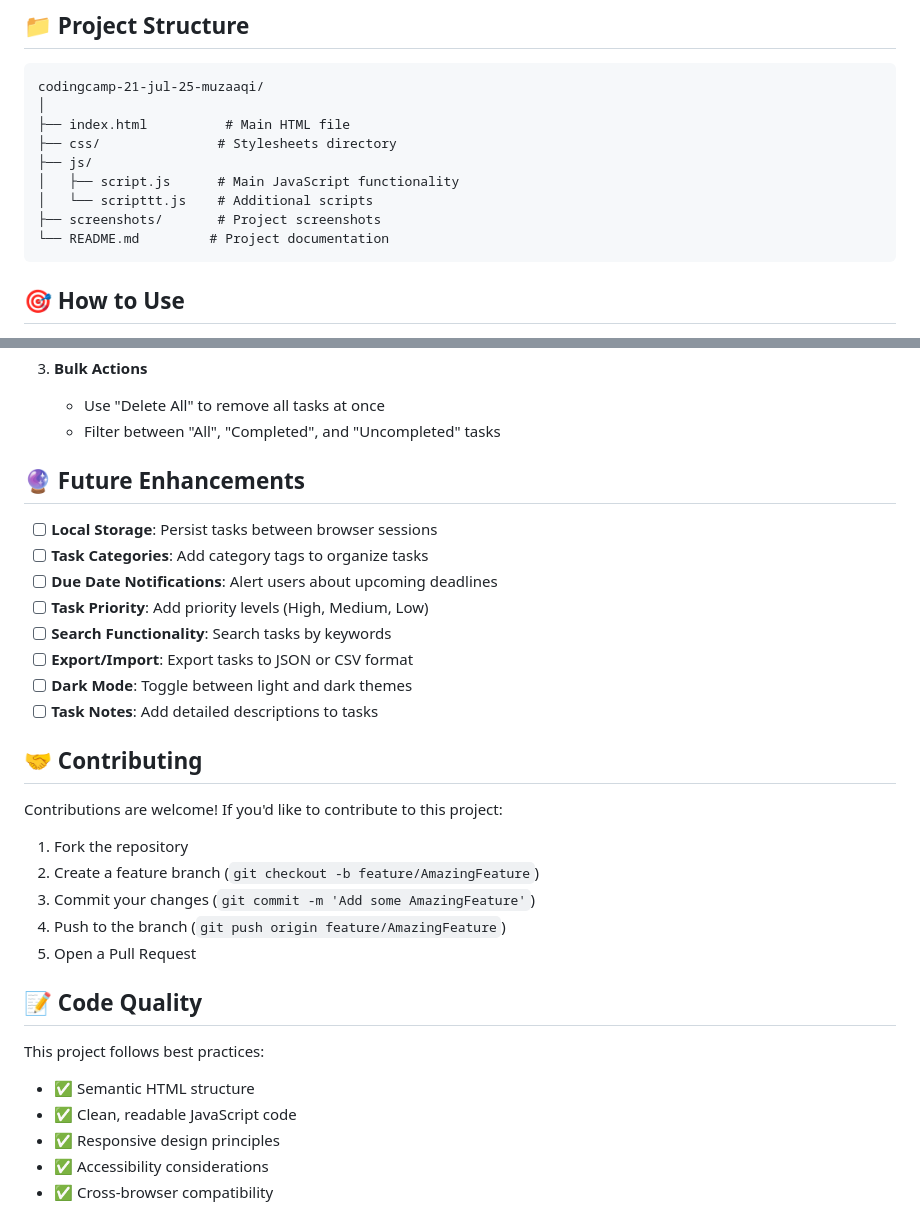
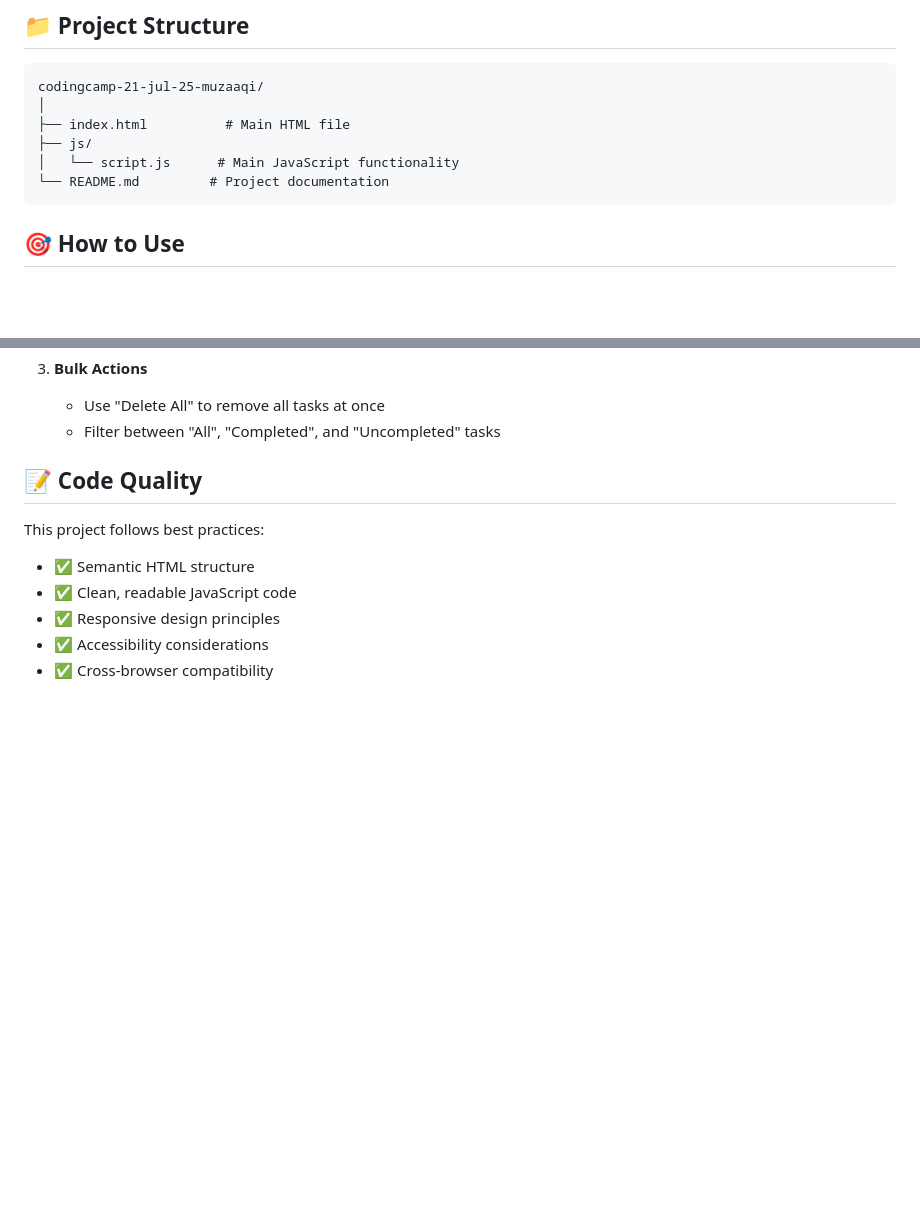
Before and after one commit to Revou-Coding-Camp/codingcamp-21-jul-25-muzaaqi, a Markdown page: README.md, 2 parts joined by grey strips. Drawn GitHub-style; blank space fills up the shorter version.

Commit message:
Update README to simplify structure and remove sections
Removed the 'Future Enhancements' and 'Contributing' sections from the README. Simplified the project directory structure and cleaned up file listings for clarity.

````diff
--- a/README.md
+++ b/README.md
@@ -64,11 +64,8 @@ A modern, responsive Todo List application built with vanilla JavaScript and sty
 codingcamp-21-jul-25-muzaaqi/
 │
 ├── index.html          # Main HTML file
-├── css/               # Stylesheets directory
 ├── js/
-│   ├── script.js      # Main JavaScript functionality
-│   └── scripttt.js    # Additional scripts
-├── screenshots/       # Project screenshots
+│   └── script.js      # Main JavaScript functionality
 └── README.md         # Project documentation
 ```
 
@@ -87,27 +84,6 @@ codingcamp-21-jul-25-muzaaqi/
 3. **Bulk Actions**
    - Use "Delete All" to remove all tasks at once
    - Filter between "All", "Completed", and "Uncompleted" tasks
-
-## 🔮 Future Enhancements
-
-- [ ] **Local Storage**: Persist tasks between browser sessions
-- [ ] **Task Categories**: Add category tags to organize tasks
-- [ ] **Due Date Notifications**: Alert users about upcoming deadlines
-- [ ] **Task Priority**: Add priority levels (High, Medium, Low)
-- [ ] **Search Functionality**: Search tasks by keywords
-- [ ] **Export/Import**: Export tasks to JSON or CSV format
-- [ ] **Dark Mode**: Toggle between light and dark themes
-- [ ] **Task Notes**: Add detailed descriptions to tasks
-
-## 🤝 Contributing
-
-Contributions are welcome! If you'd like to contribute to this project:
-
-1. Fork the repository
-2. Create a feature branch (`git checkout -b feature/AmazingFeature`)
-3. Commit your changes (`git commit -m 'Add some AmazingFeature'`)
-4. Push to the branch (`git push origin feature/AmazingFeature`)
-5. Open a Pull Request
 
 ## 📝 Code Quality
 
````
